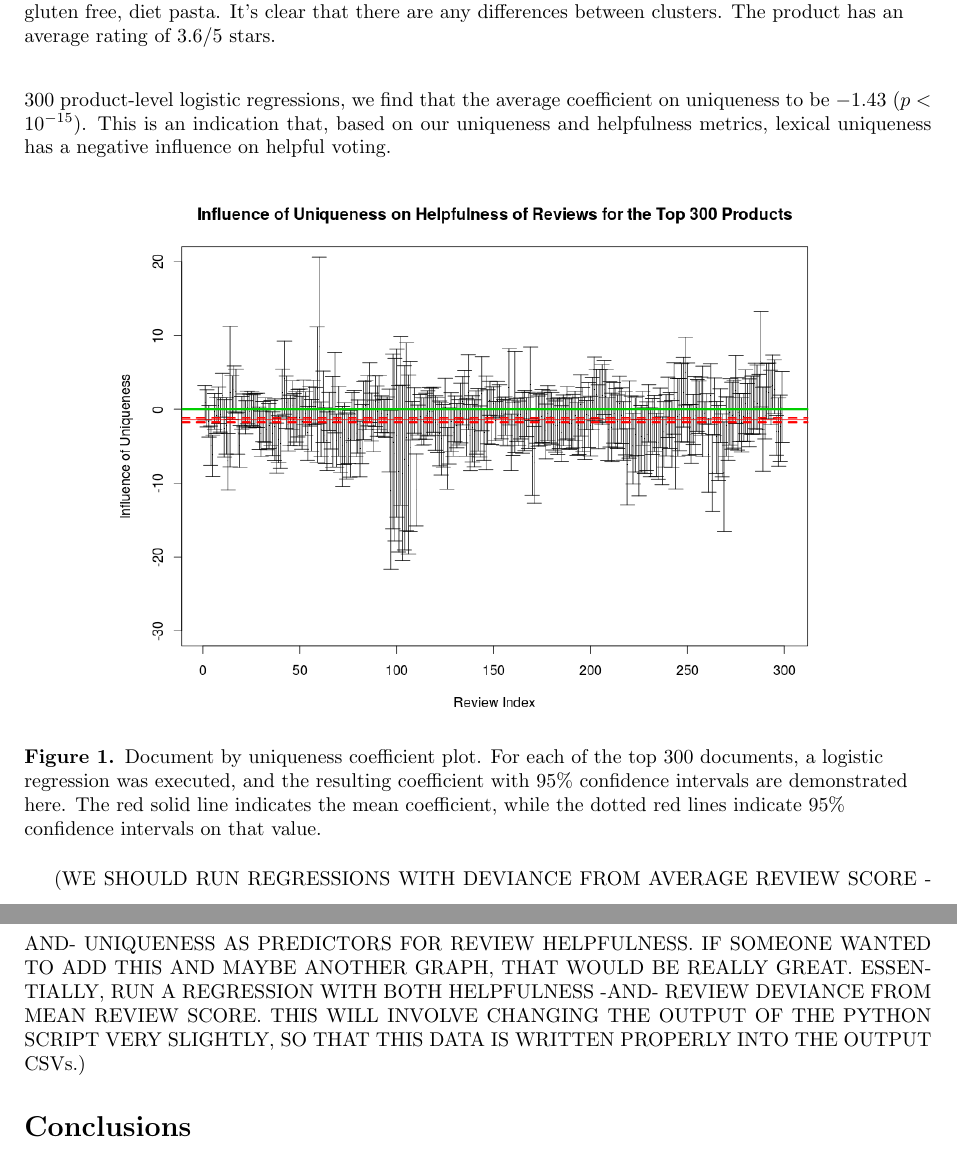
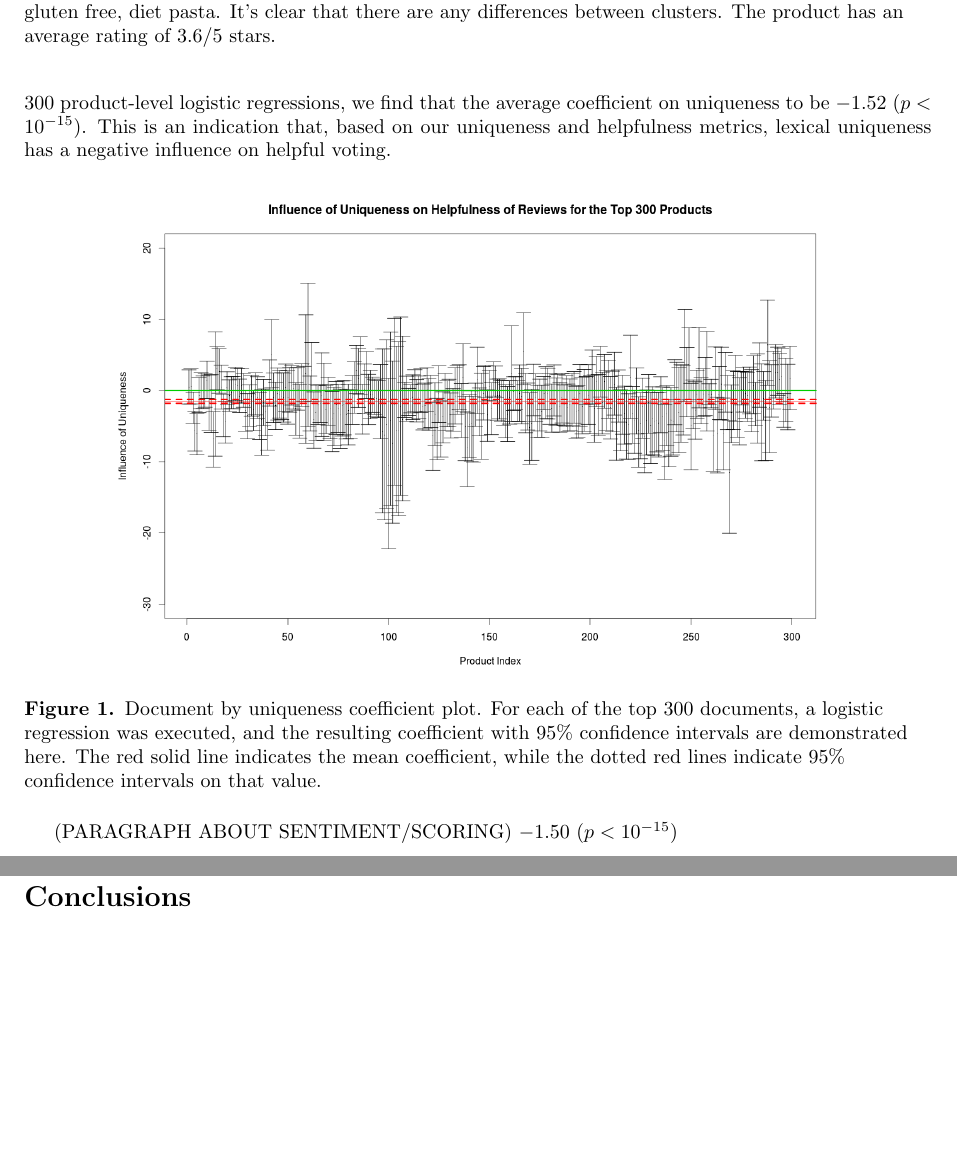
Before and after one commit to ghllee/CS6742, a LaTeX document (A1/writeup/writeup.tex): two parts of pages 3 and 4 of 5 before the commit and two parts of pages 3 and 4 of 4 after it, joined at a grey line, cut so that both start at the same text, the shorter picture padded with empty space. Compiled offline with pdfLaTeX.

Commit message:
Updated things

```diff
--- a/A1/writeup/writeup.tex
+++ b/A1/writeup/writeup.tex
@@ -121,7 +121,7 @@ water     & try       & wasnt     &     & (NUM)
 \label{tab:clusterex2}
 \end{table}
 
-Figure \ref{fig:result} contains our primary findings. After analyzing the coefficient on uniqueness for each of the 300 product-level logistic regressions, we find that the average coefficient on uniqueness to be $-1.43$ ($p < 10^{-15}$). This is an indication that, based on our uniqueness and helpfulness metrics, lexical uniqueness has a negative influence on helpful voting.
+Figure \ref{fig:result} contains our primary findings. After analyzing the coefficient on uniqueness for each of the 300 product-level logistic regressions, we find that the average coefficient on uniqueness to be $-1.52$ ($p < 10^{-15}$). This is an indication that, based on our uniqueness and helpfulness metrics, lexical uniqueness has a negative influence on helpful voting.
 
 \begin{figure}[h!]
   \centering
@@ -130,9 +130,7 @@ Figure \ref{fig:result} contains our primary findings. After analyzing the coeff
   \label{fig:result}
 \end{figure}
 
-
-(WE SHOULD RUN REGRESSIONS WITH DEVIANCE FROM AVERAGE REVIEW SCORE -AND- UNIQUENESS AS PREDICTORS FOR REVIEW HELPFULNESS. IF SOMEONE WANTED TO ADD THIS AND MAYBE ANOTHER GRAPH, THAT WOULD BE REALLY GREAT. ESSENTIALLY, RUN A REGRESSION WITH BOTH HELPFULNESS -AND- REVIEW DEVIANCE FROM MEAN REVIEW SCORE. THIS WILL INVOLVE CHANGING THE OUTPUT OF THE PYTHON SCRIPT VERY SLIGHTLY, SO THAT THIS DATA IS WRITTEN PROPERLY INTO THE OUTPUT CSVs.)
-
+(PARAGRAPH ABOUT SENTIMENT/SCORING) $-1.50$ ($p < 10^{-15}$)
 
 \section*{Conclusions}
 Potentially in contrast to assumptions made by previous authors, we find that uniqueness is a negative predictor of review helpfulness. Though our methods are basic and could most definitely be improved upon, this preliminary result indicates that it is debatable as to whether or not unique reviews are truly more helpful to a community. We believe that the amount of useful information gained by repeating the same important idea again and again might outweigh the benefit of elaboration on secondary product features. We suspect this pattern emerges due to product simplicity. For instance, how many unique features of coconut oil require elaboration?
```
Also changed, not shown: A1/writeup/influence.png.
